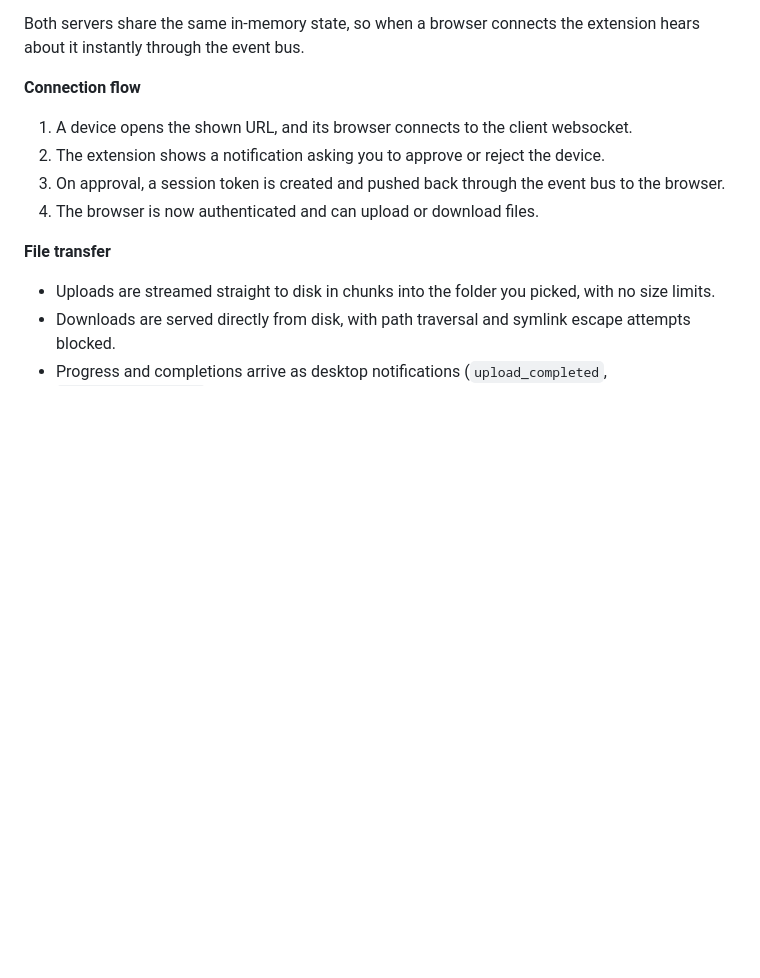
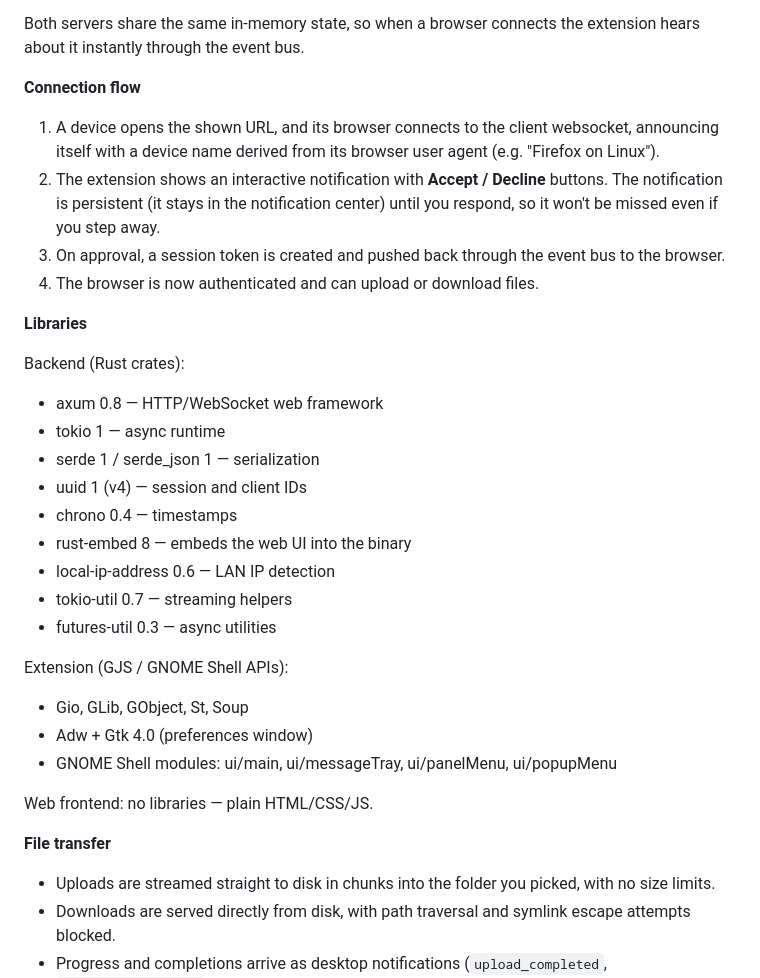
Before and after one commit to RightFix/localshare, a Markdown page: README.md, the part around the change. GitHub-like rendering; blank space fills up the shorter version.

Commit message:
Document libraries and persistent interactive approval notification in README

```diff
--- a/README.md
+++ b/README.md
@@ -22,10 +22,35 @@ instantly through the event bus.
 
 **Connection flow**
 
-1. A device opens the shown URL, and its browser connects to the client websocket.
-2. The extension shows a notification asking you to approve or reject the device.
+1. A device opens the shown URL, and its browser connects to the client websocket, announcing
+   itself with a device name derived from its browser user agent (e.g. "Firefox on Linux").
+2. The extension shows an interactive notification with **Accept / Decline** buttons. The
+   notification is persistent (it stays in the notification center) until you respond, so it
+   won't be missed even if you step away.
 3. On approval, a session token is created and pushed back through the event bus to the browser.
 4. The browser is now authenticated and can upload or download files.
+
+**Libraries**
+
+Backend (Rust crates):
+
+- axum 0.8 — HTTP/WebSocket web framework
+- tokio 1 — async runtime
+- serde 1 / serde_json 1 — serialization
+- uuid 1 (v4) — session and client IDs
+- chrono 0.4 — timestamps
+- rust-embed 8 — embeds the web UI into the binary
+- local-ip-address 0.6 — LAN IP detection
+- tokio-util 0.7 — streaming helpers
+- futures-util 0.3 — async utilities
+
+Extension (GJS / GNOME Shell APIs):
+
+- Gio, GLib, GObject, St, Soup
+- Adw + Gtk 4.0 (preferences window)
+- GNOME Shell modules: ui/main, ui/messageTray, ui/panelMenu, ui/popupMenu
+
+Web frontend: no libraries — plain HTML/CSS/JS.
 
 **File transfer**
 
```
